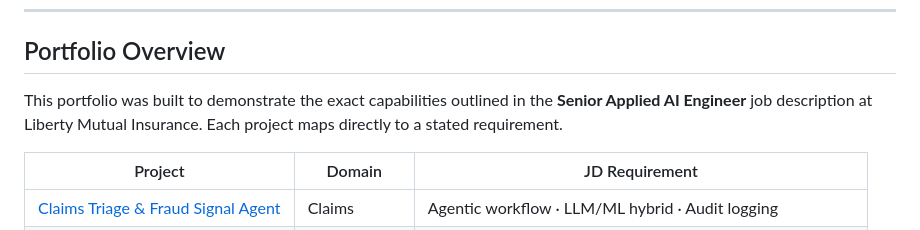
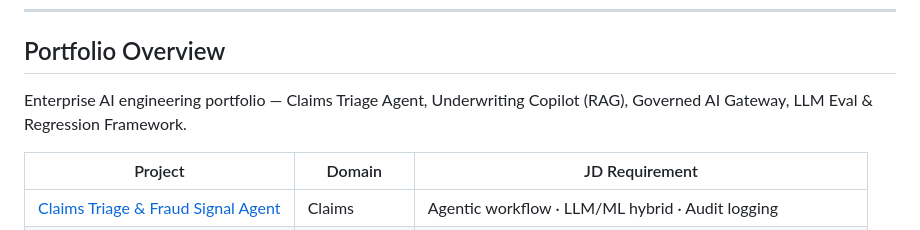
Before and after one commit to mdr391/insurance-ai-portfolio, a Markdown page: README.md, the part around one of its changes. Rendered like a GitHub page.

```diff
--- a/README.md
+++ b/README.md
@@ -17,7 +21,7 @@
 
 ## Portfolio Overview
 
-This portfolio was built to demonstrate the exact capabilities outlined in the **Senior Applied AI Engineer** job description at Liberty Mutual Insurance. Each project maps directly to a stated requirement.
+Enterprise AI engineering portfolio — Claims Triage Agent, Underwriting Copilot (RAG), Governed AI Gateway, LLM Eval & Regression Framework.
 
 | Project | Domain | JD Requirement |
 |---------|--------|----------------|
```
Also changed, not shown: other parts of README.md (+4 -0 lines).
